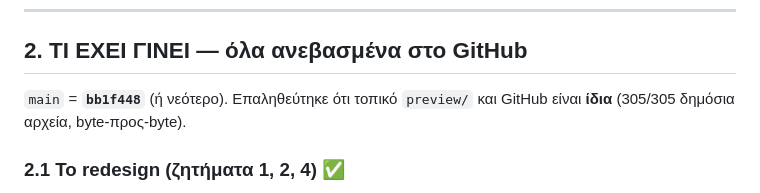
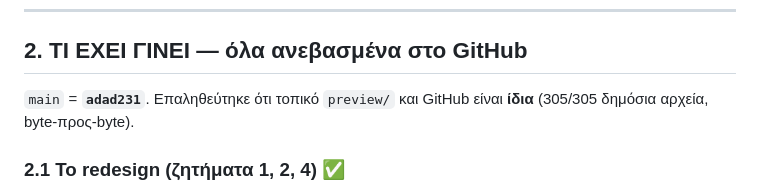
Before and after one commit to Iakovosv/Naxos-site-2-naxos-balcony, a Markdown page: STATUS.md, the part around the change. Rendered like a GitHub page.

Commit message:
Point the status file at the current head
Co-authored-by: openhands <openhands@all-hands.dev>

```diff
--- a/STATUS.md
+++ b/STATUS.md
@@ -218,7 +218,7 @@ link, banner cookies, σύνδεσμοι Απόρρητο/Cookies/Ρυθμίσε
 
 ## 2. ΤΙ ΕΧΕΙ ΓΙΝΕΙ — όλα ανεβασμένα στο GitHub
 
-`main` = **`bb1f448`** (ή νεότερο). Επαληθεύτηκε ότι τοπικό `preview/` και GitHub
+`main` = **`adad231`**. Επαληθεύτηκε ότι τοπικό `preview/` και GitHub
 είναι **ίδια** (305/305 δημόσια αρχεία, byte-προς-byte).
 
 ### 2.1 Το redesign (ζητήματα 1, 2, 4) ✅
```
